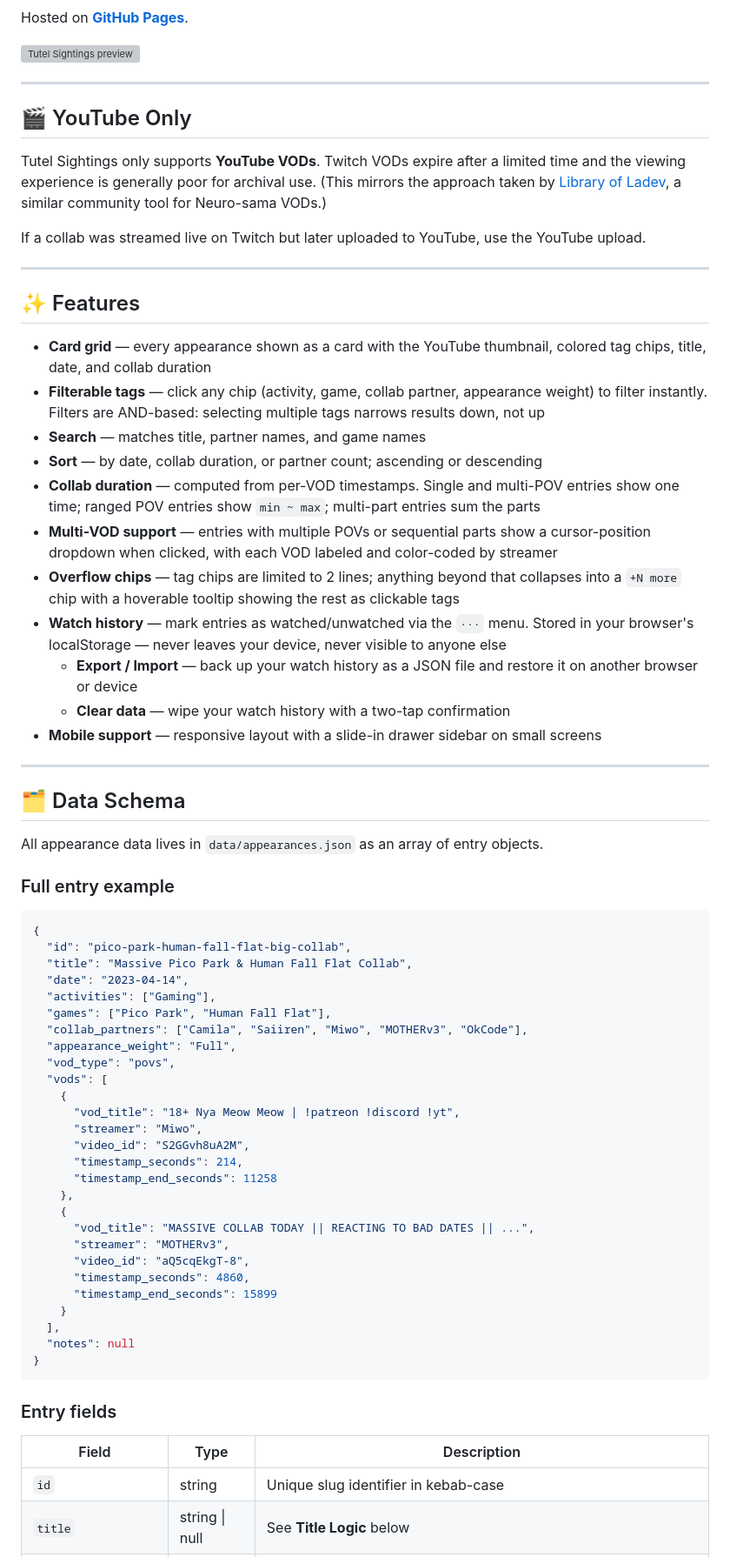
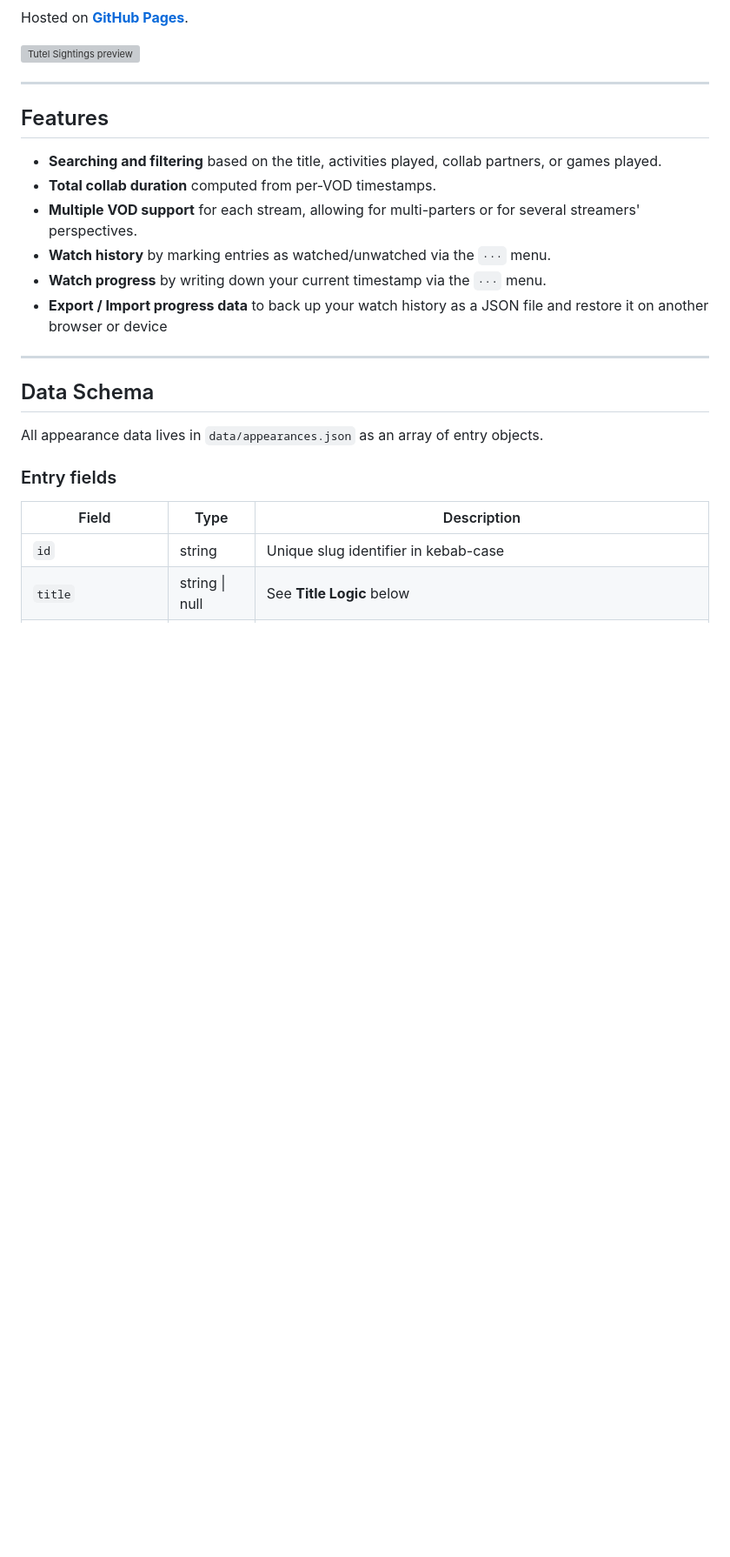
Before and after one commit to AngiShyGuy/tutel-sightings, a Markdown page: README.md, the part around one of its changes. Shown at 87% size. Rendered like a GitHub page; blank space fills up the shorter version; grey boxes are pictures that could not be loaded.

Commit message:
shortened down a lot

````diff
--- a/README.md
+++ b/README.md
@@ -8,65 +8,20 @@ Hosted on **[GitHub Pages](https://angishyguy.github.io/tutel-sightings)**.
 
 ---
 
-## 🎬 YouTube Only
+## Features
 
-Tutel Sightings only supports **YouTube VODs**. Twitch VODs expire after a limited time and the viewing experience is generally poor for archival use. (This mirrors the approach taken by [Library of Ladev](https://libraryofladev.com), a similar community tool for Neuro-sama VODs.)
-
-If a collab was streamed live on Twitch but later uploaded to YouTube, use the YouTube upload.
+- **Searching and filtering** based on the title, activities played, collab partners, or games played.
+- **Total collab duration** computed from per-VOD timestamps.
+- **Multiple VOD support** for each stream, allowing for multi-parters or for several streamers' perspectives.
+- **Watch history** by marking entries as watched/unwatched via the `···` menu.
+- **Watch progress** by writing down your current timestamp via the `···` menu.
+- **Export / Import progress data** to back up your watch history as a JSON file and restore it on another browser or device
 
 ---
 
-## ✨ Features
-
-- **Card grid** — every appearance shown as a card with the YouTube thumbnail, colored tag chips, title, date, and collab duration
-- **Filterable tags** — click any chip (activity, game, collab partner, appearance weight) to filter instantly. Filters are AND-based: selecting multiple tags narrows results down, not up
-- **Search** — matches title, partner names, and game names
-- **Sort** — by date, collab duration, or partner count; ascending or descending
-- **Collab duration** — computed from per-VOD timestamps. Single and multi-POV entries show one time; ranged POV entries show `min ~ max`; multi-part entries sum the parts
-- **Multi-VOD support** — entries with multiple POVs or sequential parts show a cursor-position dropdown when clicked, with each VOD labeled and color-coded by streamer
-- **Overflow chips** — tag chips are limited to 2 lines; anything beyond that collapses into a `+N more` chip with a hoverable tooltip showing the rest as clickable tags
-- **Watch history** — mark entries as watched/unwatched via the `···` menu. Stored in your browser's localStorage — never leaves your device, never visible to anyone else
-  - **Export / Import** — back up your watch history as a JSON file and restore it on another browser or device
-  - **Clear data** — wipe your watch history with a two-tap confirmation
-- **Mobile support** — responsive layout with a slide-in drawer sidebar on small screens
-
----
-
-## 🗂️ Data Schema
+## Data Schema
 
 All appearance data lives in `data/appearances.json` as an array of entry objects.
-
-### Full entry example
-
-```json
-{
-  "id": "pico-park-human-fall-flat-big-collab",
-  "title": "Massive Pico Park & Human Fall Flat Collab",
-  "date": "2023-04-14",
-  "activities": ["Gaming"],
-  "games": ["Pico Park", "Human Fall Flat"],
-  "collab_partners": ["Camila", "Saiiren", "Miwo", "MOTHERv3", "OkCode"],
-  "appearance_weight": "Full",
-  "vod_type": "povs",
-  "vods": [
-    {
-      "vod_title": "18+ Nya Meow Meow | !patreon !discord !yt",
-      "streamer": "Miwo",
-      "video_id": "S2GGvh8uA2M",
-      "timestamp_seconds": 214,
-      "timestamp_end_seconds": 11258
-    },
-    {
-      "vod_title": "MASSIVE COLLAB TODAY || REACTING TO BAD DATES || ...",
-      "streamer": "MOTHERv3",
-      "video_id": "aQ5cqEkgT-8",
-      "timestamp_seconds": 4860,
-      "timestamp_end_seconds": 15899
-    }
-  ],
-  "notes": null
-}
-```
 
 ### Entry fields
 
````
Also changed, not shown: other parts of README.md (+4 -99 lines).
